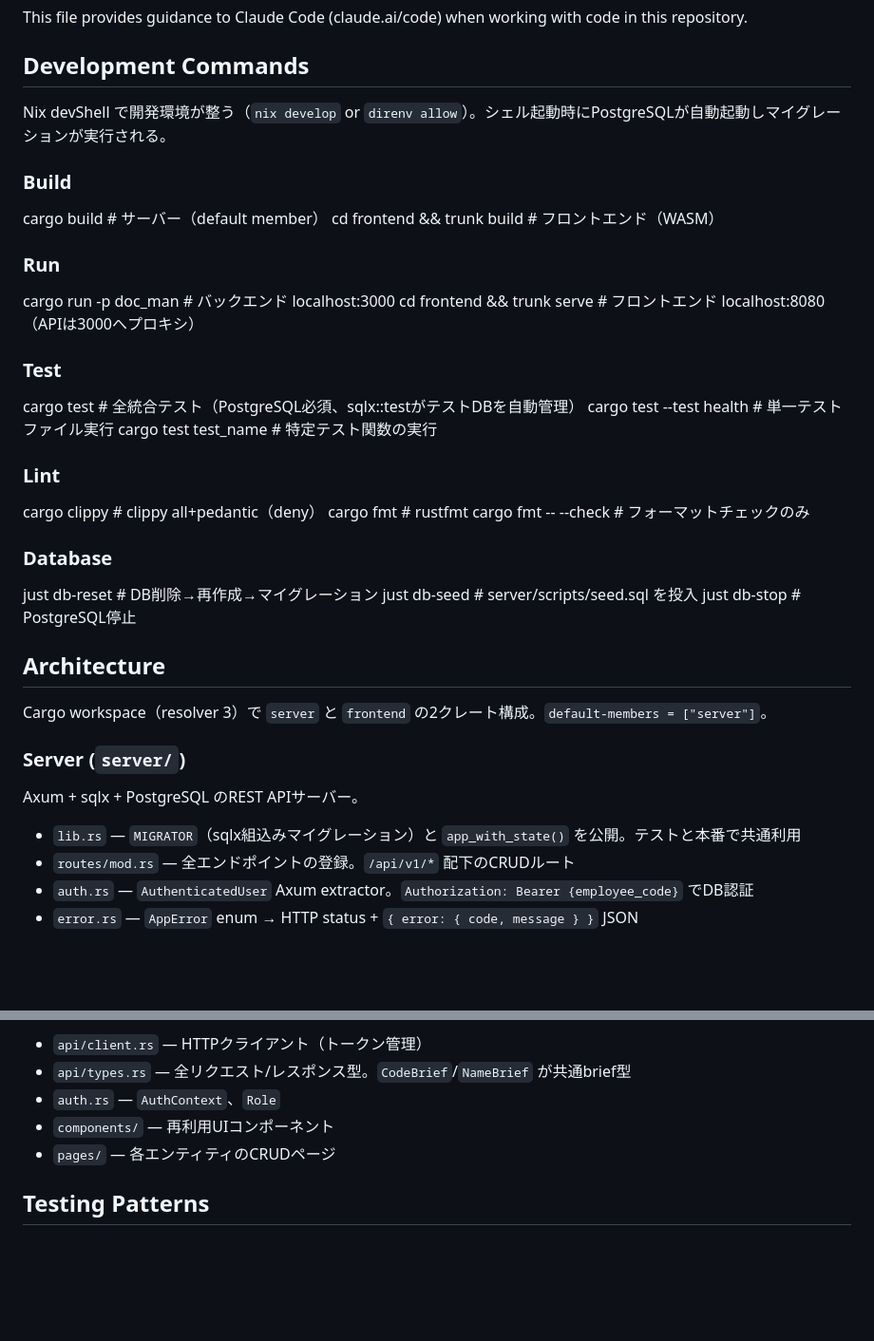
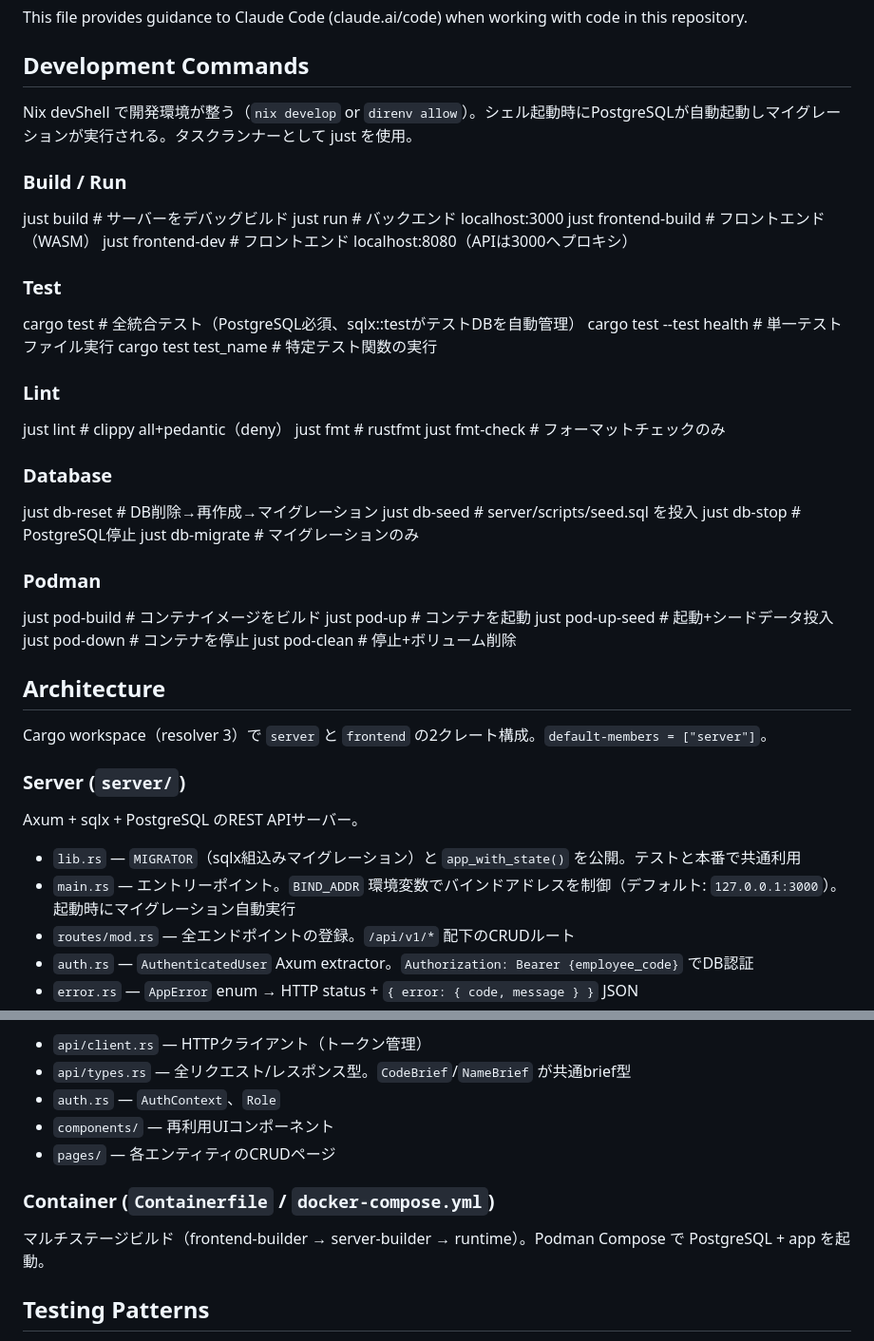
Before and after one commit to tagawa0525/doc_man, a Markdown page: CLAUDE.md, 2 parts joined by grey strips. Shown at 95% size. GitHub-like rendering; blank space fills up the shorter version.

Commit message:
docs: update CLAUDE.md for just commands and Podman
コマンド体系を just に統一し、Podman デプロイ手順を追加。
main.rs の BIND_ADDR 環境変数と起動時マイグレーションの説明を追記。
Container セクションを新設。

Co-Authored-By: Claude Opus 4.6 <noreply@anthropic.com>

```diff
--- a/CLAUDE.md
+++ b/CLAUDE.md
@@ -4,17 +4,14 @@ This file provides guidance to Claude Code (claude.ai/code) when working with co
 
 ## Development Commands
 
-Nix devShell で開発環境が整う（`nix develop` or `direnv allow`）。シェル起動時にPostgreSQLが自動起動しマイグレーションが実行される。
+Nix devShell で開発環境が整う（`nix develop` or `direnv allow`）。シェル起動時にPostgreSQLが自動起動しマイグレーションが実行される。タスクランナーとして just を使用。
 
-### Build
+### Build / Run
 
-cargo build                    # サーバー（default member）
-cd frontend && trunk build     # フロントエンド（WASM）
-
-### Run
-
-cargo run -p doc_man           # バックエンド localhost:3000
-cd frontend && trunk serve     # フロントエンド localhost:8080（APIは3000へプロキシ）
+just build                     # サーバーをデバッグビルド
+just run                       # バックエンド localhost:3000
+just frontend-build            # フロントエンド（WASM）
+just frontend-dev              # フロントエンド localhost:8080（APIは3000へプロキシ）
 
 ### Test
 
@@ -24,15 +21,24 @@ cargo test test_name           # 特定テスト関数の実行
 
 ### Lint
 
-cargo clippy                   # clippy all+pedantic（deny）
-cargo fmt                      # rustfmt
-cargo fmt -- --check           # フォーマットチェックのみ
+just lint                      # clippy all+pedantic（deny）
+just fmt                       # rustfmt
+just fmt-check                 # フォーマットチェックのみ
 
 ### Database
 
 just db-reset                  # DB削除→再作成→マイグレーション
 just db-seed                   # server/scripts/seed.sql を投入
 just db-stop                   # PostgreSQL停止
+just db-migrate                # マイグレーションのみ
+
+### Podman
+
+just pod-build                 # コンテナイメージをビルド
+just pod-up                    # コンテナを起動
+just pod-up-seed               # 起動+シードデータ投入
+just pod-down                  # コンテナを停止
+just pod-clean                 # 停止+ボリューム削除
 
 ## Architecture
 
@@ -43,6 +49,7 @@ Cargo workspace（resolver 3）で `server` と `frontend` の2クレート構
 Axum + sqlx + PostgreSQL のREST APIサーバー。
 
 - `lib.rs` — `MIGRATOR`（sqlx組込みマイグレーション）と `app_with_state()` を公開。テストと本番で共通利用
+- `main.rs` — エントリーポイント。`BIND_ADDR` 環境変数でバインドアドレスを制御（デフォルト: `127.0.0.1:3000`）。起動時にマイグレーション自動実行
 - `routes/mod.rs` — 全エンドポイントの登録。`/api/v1/*` 配下のCRUDルート
 - `auth.rs` — `AuthenticatedUser` Axum extractor。`Authorization: Bearer {employee_code}` でDB認証
 - `error.rs` — `AppError` enum → HTTP status + `{ error: { code, message } }` JSON
@@ -63,6 +70,10 @@ Leptos CSR + Trunk のWASM SPA。
 - `components/` — 再利用UIコンポーネント
 - `pages/` — 各エンティティのCRUDページ
 
+### Container (`Containerfile` / `docker-compose.yml`)
+
+マルチステージビルド（frontend-builder → server-builder → runtime）。Podman Compose で PostgreSQL + app を起動。
+
 ## Testing Patterns
 
 統合テストは `server/tests/` に配置。各テスト関数は `#[sqlx::test(migrator = "doc_man::MIGRATOR")]` を使い、テストごとに独立したDBを自動作成・破棄する。
```
